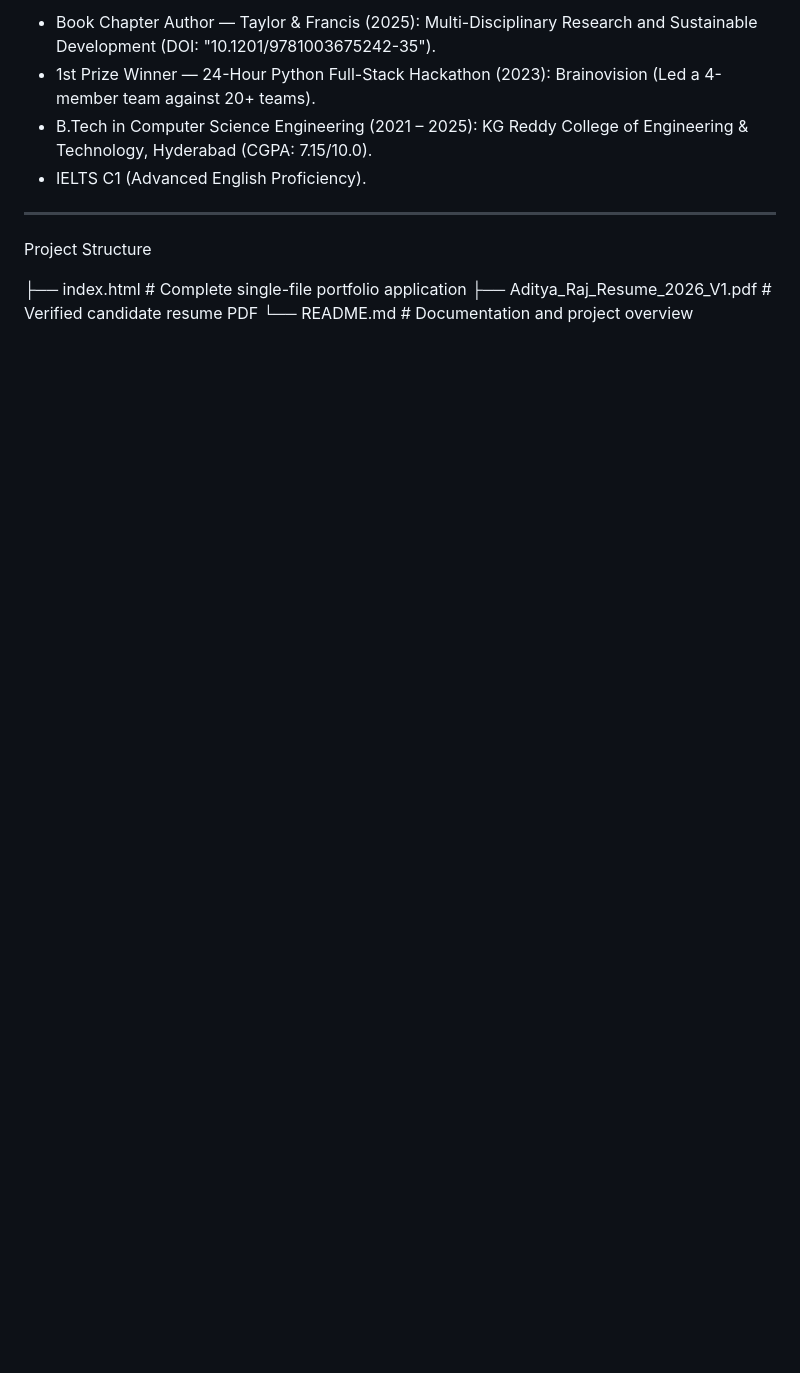
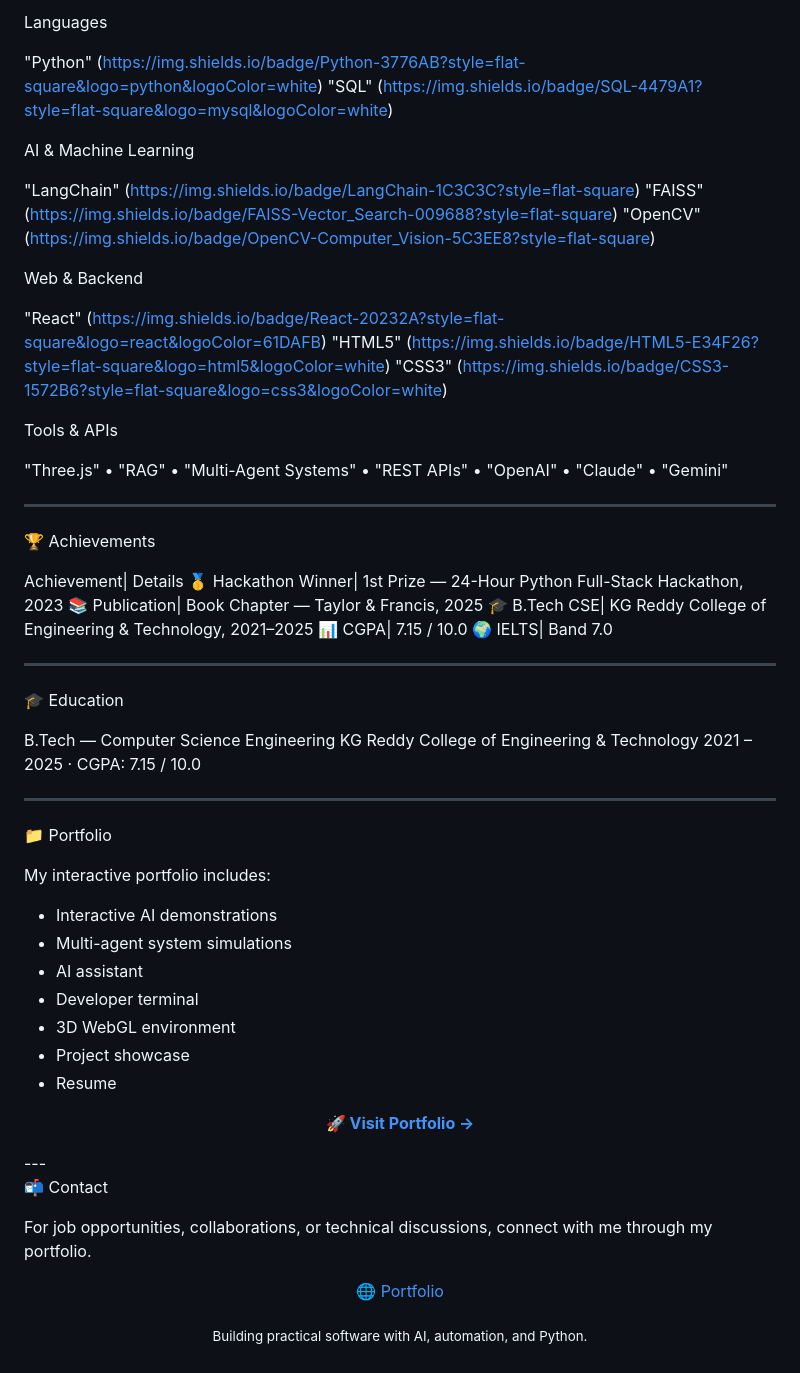
Before and after one commit to AdityaRaj2434/aditya-portfolio, a Markdown page: README.md, the part around one of its changes. GitHub-like rendering; blank space fills up the shorter version.

```diff
--- a/README.md
+++ b/README.md
@@ -50,13 +77,72 @@ Accolades & Milestones
 
-- Book Chapter Author — Taylor & Francis (2025): Multi-Disciplinary Research and Sustainable Development (DOI: "10.1201/9781003675242-35").
-- 1st Prize Winner — 24-Hour Python Full-Stack Hackathon (2023): Brainovision (Led a 4-member team against 20+ teams).
-- B.Tech in Computer Science Engineering (2021 – 2025): KG Reddy College of Engineering & Technology, Hyderabad (CGPA: 7.15/10.0).
-- IELTS C1 (Advanced English Proficiency).
+Languages
+
+"Python" (https://img.shields.io/badge/Python-3776AB?style=flat-square&logo=python&logoColor=white)
+"SQL" (https://img.shields.io/badge/SQL-4479A1?style=flat-square&logo=mysql&logoColor=white)
+
+AI & Machine Learning
+
+"LangChain" (https://img.shields.io/badge/LangChain-1C3C3C?style=flat-square)
+"FAISS" (https://img.shields.io/badge/FAISS-Vector_Search-009688?style=flat-square)
+"OpenCV" (https://img.shields.io/badge/OpenCV-Computer_Vision-5C3EE8?style=flat-square)
+
+Web & Backend
+
+"React" (https://img.shields.io/badge/React-20232A?style=flat-square&logo=react&logoColor=61DAFB)
+"HTML5" (https://img.shields.io/badge/HTML5-E34F26?style=flat-square&logo=html5&logoColor=white)
+"CSS3" (https://img.shields.io/badge/CSS3-1572B6?style=flat-square&logo=css3&logoColor=white)
+
+Tools & APIs
+
+"Three.js" • "RAG" • "Multi-Agent Systems" • "REST APIs" • "OpenAI" • "Claude" • "Gemini"
 
 ---
 
-Project Structure
+🏆 Achievements
 
-├── index.html                       # Complete single-file portfolio application
-├── Aditya_Raj_Resume_2026_V1.pdf   # Verified candidate resume PDF
-└── README.md                        # Documentation and project overview
+Achievement| Details
+🥇 Hackathon Winner| 1st Prize — 24-Hour Python Full-Stack Hackathon, 2023
+📚 Publication| Book Chapter — Taylor & Francis, 2025
+🎓 B.Tech CSE| KG Reddy College of Engineering & Technology, 2021–2025
+📊 CGPA| 7.15 / 10.0
+🌍 IELTS| Band 7.0
+
+---
+
+🎓 Education
+
+B.Tech — Computer Science Engineering
+KG Reddy College of Engineering & Technology
+2021 – 2025 · CGPA: 7.15 / 10.0
+
+---
+
+📁 Portfolio
+
+My interactive portfolio includes:
+
+- Interactive AI demonstrations
+- Multi-agent system simulations
+- AI assistant
+- Developer terminal
+- 3D WebGL environment
+- Project showcase
+- Resume
+
+<p align="center">
+  <a href="https://adityaraj2434.github.io/aditya-portfolio/">
+    <strong>🚀 Visit Portfolio →</strong>
+  </a>
+</p>---
+
+📬 Contact
+
+For job opportunities, collaborations, or technical discussions, connect with me through my portfolio.
+
+<p align="center">
+  <a href="https://adityaraj2434.github.io/aditya-portfolio/">
+    🌐 Portfolio
+  </a>
+</p><p align="center">
+  <sub>Building practical software with AI, automation, and Python.</sub>
+</p>
```
Also changed, not shown: other parts of README.md (+57 -30 lines).
